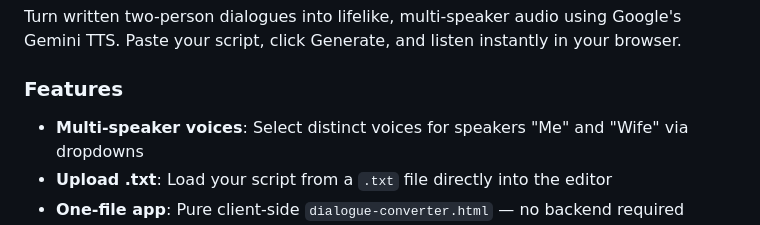
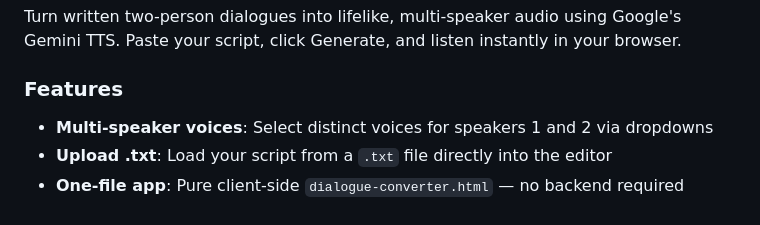
Before and after one commit to Walter-hsieh/EchoScript, a Markdown page: README.md, the part around the change. Rendered like a GitHub page.

```diff
--- a/README.md
+++ b/README.md
@@ -3,7 +3,7 @@
 Turn written two‑person dialogues into lifelike, multi‑speaker audio using Google's Gemini TTS. Paste your script, click Generate, and listen instantly in your browser.
 
 ### Features
-- **Multi‑speaker voices**: Select distinct voices for speakers "Me" and "Wife" via dropdowns
+- **Multi‑speaker voices**: Select distinct voices for speakers 1 and 2 via dropdowns
 - **Upload .txt**: Load your script from a `.txt` file directly into the editor
 - **One‑file app**: Pure client‑side `dialogue-converter.html` — no backend required
 - **Session‑only API key**: Prompts for your key and stores it in `sessionStorage` for the current tab only
```
